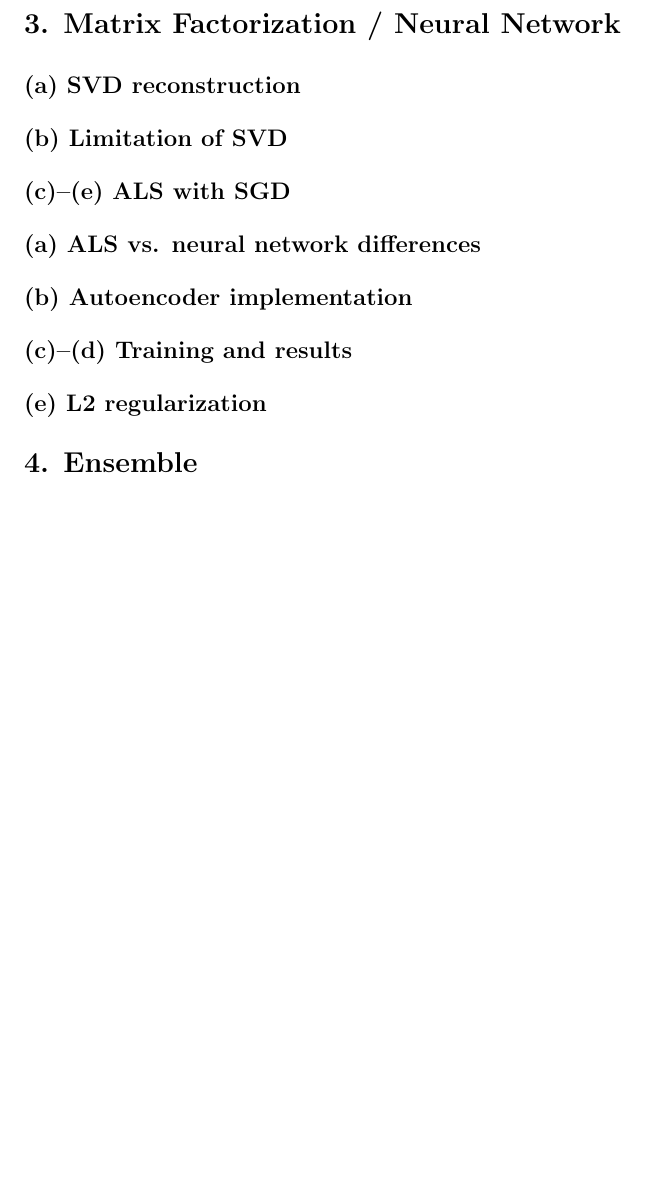
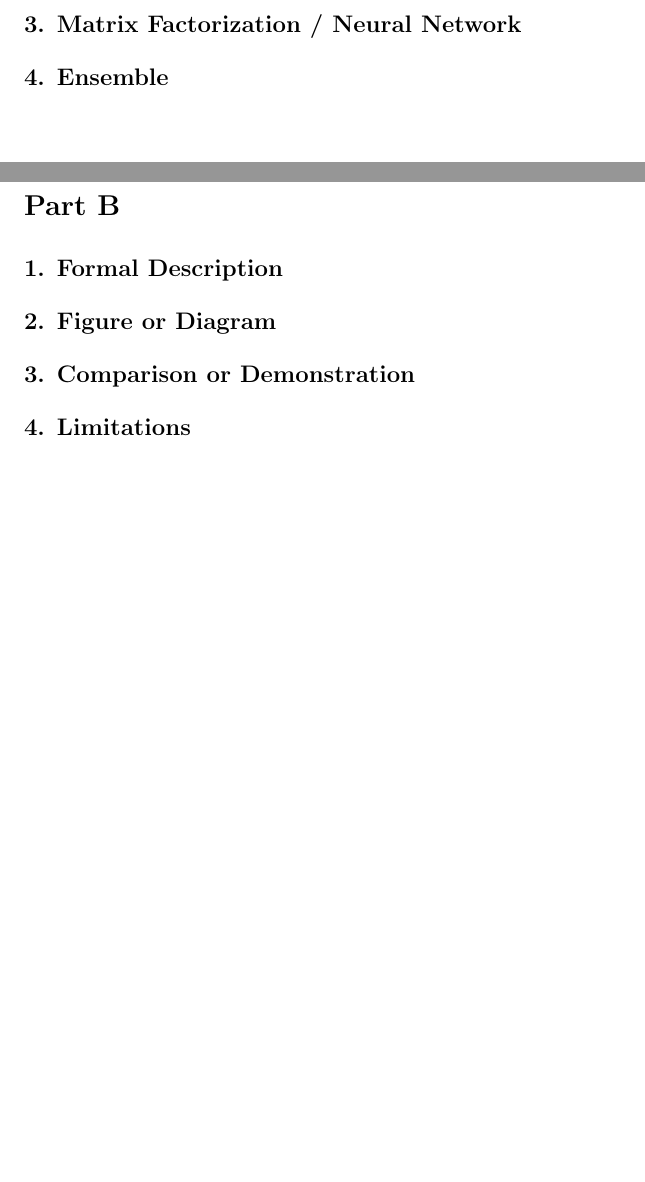
Before and after one commit to celinec41/csc311-final-project, a LaTeX document (report.tex): part of page 2 of 2 before the commit and two parts of pages 2 and 3 of 3 after it, the two joined at a grey line, cut so that both start at the same text, the shorter picture padded with empty space. Compiled offline with pdfLaTeX.

Commit message:
Create latex report

```diff
--- a/report.tex
+++ b/report.tex
@@ -1,15 +1,10 @@
 \documentclass[11pt, letterpaper]{article}
-% Packages
 \usepackage[utf8]{inputenc}
 \usepackage[margin=1in]{geometry}
 \usepackage{amsmath, amssymb}
-\usepackage{tikz}
 \usepackage{booktabs}
 \usepackage{float}
 \usepackage{graphicx}
-% TikZ libraries
-\usetikzlibrary{positioning, arrows.meta}
-% Formatting
 \setlength{\parindent}{0pt}
 \setlength{\parskip}{0.5em}
 \begin{document}
@@ -73,36 +55,19 @@ Taking derivatives:
 
 % ============================================================
-\section*{3. Matrix Factorization / Neural Network}
-% Delete whichever option your group did not use
-
-\subsection*{(a) SVD reconstruction}
-% TODO: try 5+ values of k, report validation-selected k and test accuracy
-
-\subsection*{(b) Limitation of SVD}
-% TODO: discuss how missing entries are handled
-
-\subsection*{(c)--(e) ALS with SGD}
-% TODO: describe implementation, chosen hyperparameters (lr, iterations, k*),
-% loss curve plot, final validation and test accuracy
-
-% --- OR, if Neural Network option ---
-\subsection*{(a) ALS vs. neural network differences}
-% TODO: at least three differences
-
-\subsection*{(b) Autoencoder implementation}
-% TODO: describe forward pass
-
-\subsection*{(c)--(d) Training and results}
-% TODO: k sweep {10,50,100,200,500}, chosen k*, hyperparameters,
-% loss/accuracy curve, final test accuracy
-
-\subsection*{(e) L2 regularization}
-% TODO: sweep lambda in {0.001, 0.01, 0.1, 1}, report final val/test accuracy,
-% discuss whether regularization helped
+\subsection*{3. Matrix Factorization / Neural Network}
 
 % ============================================================
-\section*{4. Ensemble}
-% TODO: describe bagging process (3 base models, bootstrapped training sets),
-% report validation and test accuracy, discuss whether ensembling helped and why
+\subsection*{4. Ensemble}
+
+\clearpage
+\section*{Part B}
+
+\subsection*{1. Formal Description}
+
+\subsection*{2. Figure or Diagram}
+
+\subsection*{3. Comparison or Demonstration}
+
+\subsection*{4. Limitations}
 
 \end{document}
```
Also changed, not shown: report.tex (37 more changed lines).
